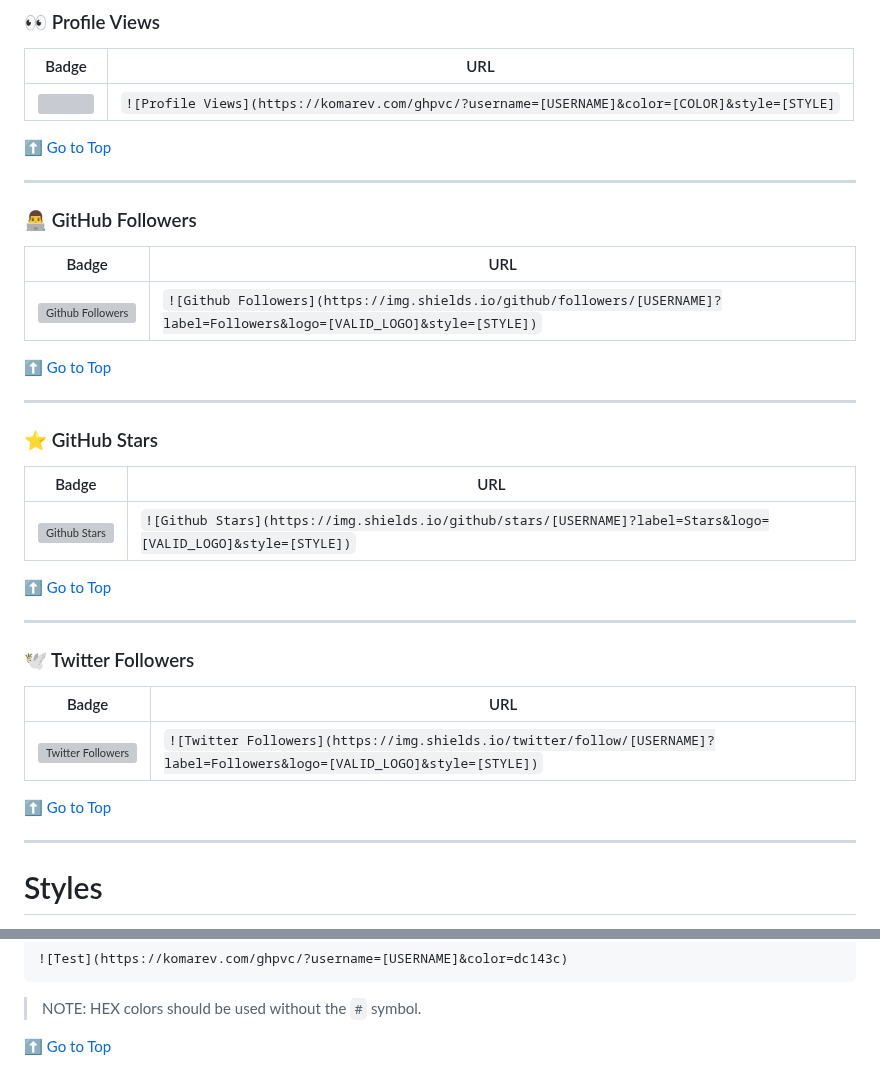
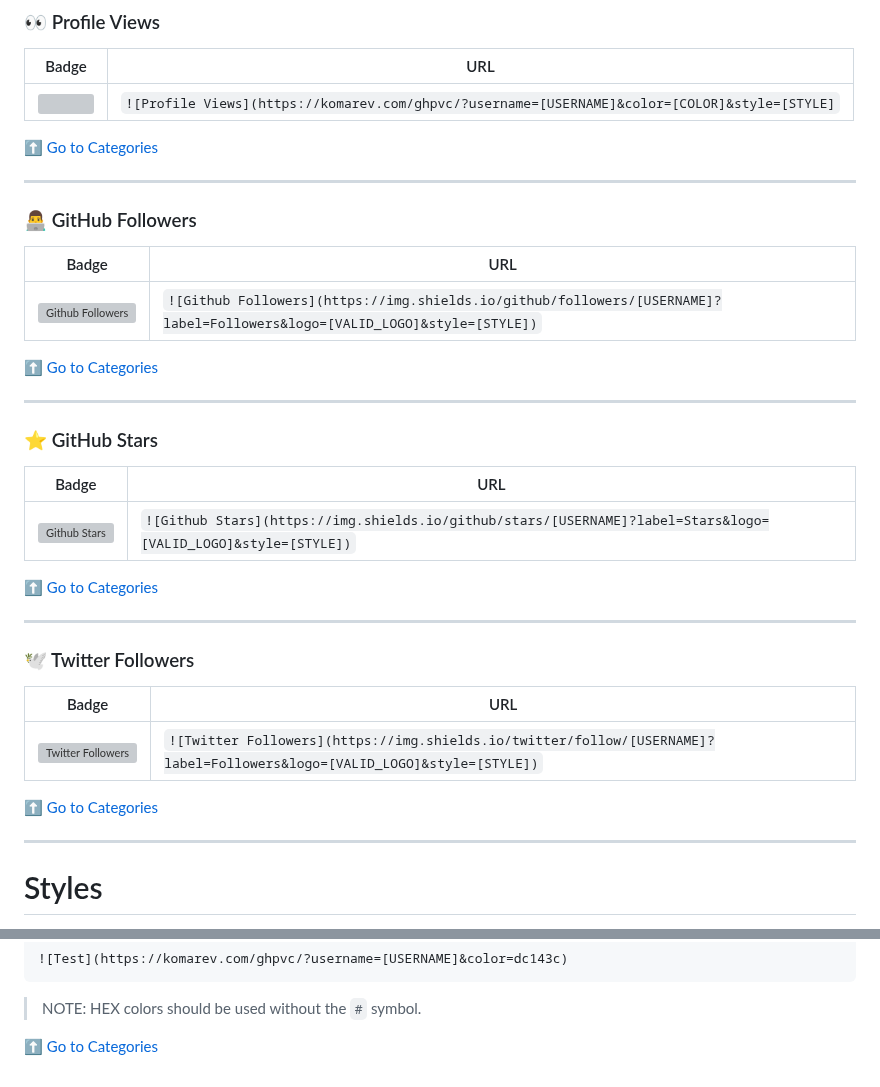
Before and after one commit to FabianHermar/readme-components, a Markdown page: README.md, 2 parts joined by grey strips. GitHub-like rendering; grey boxes are pictures that could not be loaded.

```diff
--- a/README.md
+++ b/README.md
@@ -198,7 +198,7 @@ Change the <code>?usermane=[HERE_YOUR_USERNAME]</code> value for your GitHub's u
 |-------|-----|
 | <img height="25px" src="https://komarev.com/ghpvc/?username=FabianHMzz&style=for-the-badge"> | `![Profile Views](https://komarev.com/ghpvc/?username=[USERNAME]&color=[COLOR]&style=[STYLE]`|
 
-[⬆ Go to Top](https://github.com/FabianHMzz/readme-components#-categories)
+[⬆ Go to Categories](https://github.com/FabianHMzz/readme-components#-categories)
 
 ---
 
@@ -208,7 +208,7 @@ Change the <code>?usermane=[HERE_YOUR_USERNAME]</code> value for your GitHub's u
 |-------|-----|
 | ![Github Followers](https://img.shields.io/github/followers/midudev?label=Followers&logo=GitHub&style=for-the-badge) | `![Github Followers](https://img.shields.io/github/followers/[USERNAME]?label=Followers&logo=[VALID_LOGO]&style=[STYLE])` |
 
-[⬆ Go to Top](https://github.com/FabianHMzz/readme-components#-categories)
+[⬆ Go to Categories](https://github.com/FabianHMzz/readme-components#-categories)
 
 ---
 
@@ -218,7 +218,7 @@ Change the <code>?usermane=[HERE_YOUR_USERNAME]</code> value for your GitHub's u
 |-------|-----|
 | ![Github Stars](https://img.shields.io/github/stars/midudev?label=Stars&logo=GitHub&style=for-the-badge) | `![Github Stars](https://img.shields.io/github/stars/[USERNAME]?label=Stars&logo=[VALID_LOGO]&style=[STYLE])`|
 
-[⬆ Go to Top](https://github.com/FabianHMzz/readme-components#-categories)
+[⬆ Go to Categories](https://github.com/FabianHMzz/readme-components#-categories)
 
 ---
 
@@ -228,7 +228,7 @@ Change the <code>?usermane=[HERE_YOUR_USERNAME]</code> value for your GitHub's u
 |-------|-----|
 | ![Twitter Followers](https://img.shields.io/twitter/follow/FabianHMz_?label=Twitter&logo=twitter&style=for-the-badge&color=blue) | `![Twitter Followers](https://img.shields.io/twitter/follow/[USERNAME]?label=Followers&logo=[VALID_LOGO]&style=[STYLE])`|
 
-[⬆ Go to Top](https://github.com/FabianHMzz/readme-components#-categories)
+[⬆ Go to Categories](https://github.com/FabianHMzz/readme-components#-categories)
 
 ---
 
@@ -277,4 +277,4 @@ Change the <code>?usermane=[HERE_YOUR_USERNAME]</code> value for your GitHub's u
 
 >NOTE: HEX colors should be used without the `#` symbol.
 
-[⬆ Go to Top](https://github.com/FabianHMzz/readme-components#-categories)
+[⬆ Go to Categories](https://github.com/FabianHMzz/readme-components#-categories)
```
Also changed, not shown: other parts of README.md (+1 -1 lines).
